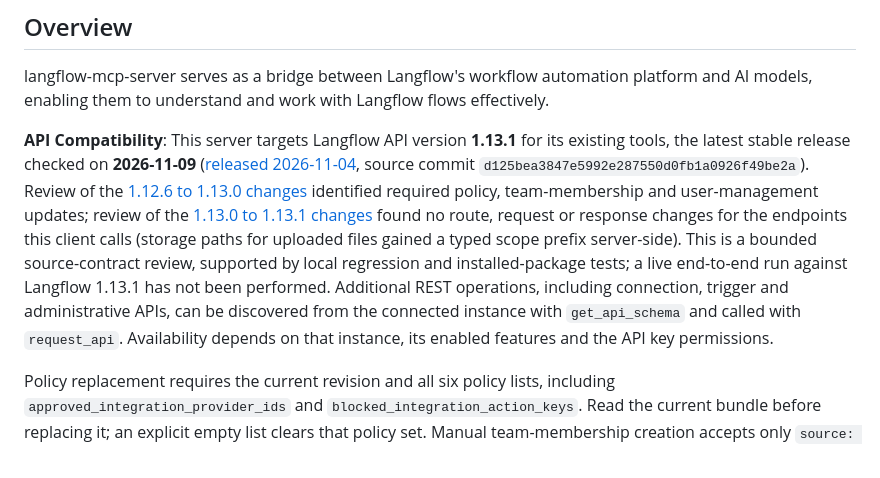
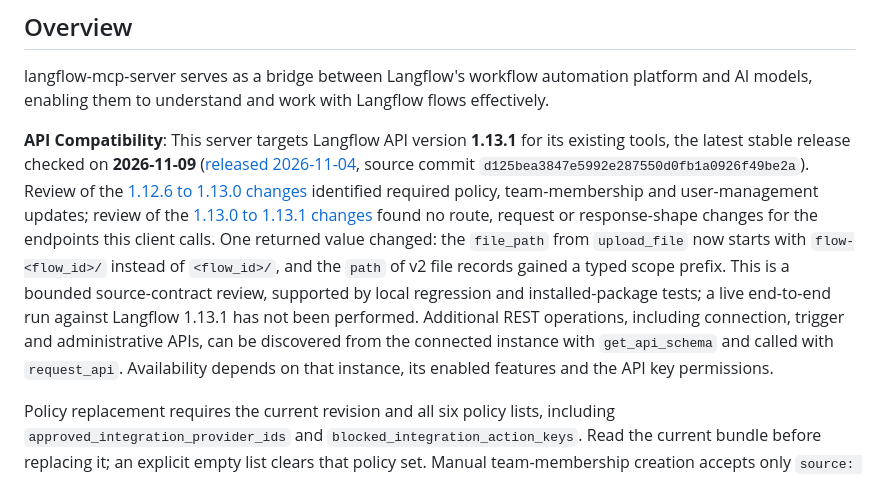
Before and after one commit to nobrainer-tech/langflow-mcp, a Markdown page: README.md, the part around the change. Rendered like a GitHub page.

Commit message:
docs: note the flow-upload file_path prefix change in Langflow 1.13.1

```diff
--- a/README.md
+++ b/README.md
@@ -13,7 +13,7 @@ A Model Context Protocol (MCP) server that provides AI assistants with comprehen
 
 langflow-mcp-server serves as a bridge between Langflow's workflow automation platform and AI models, enabling them to understand and work with Langflow flows effectively.
 
-**API Compatibility**: This server targets Langflow API version **1.13.1** for its existing tools, the latest stable release checked on **2026-11-09** ([released 2026-11-04](https://github.com/langflow-ai/langflow/releases/tag/v1.13.1), source commit `d125bea3847e5992e287550d0fb1a0926f49be2a`). Review of the [1.12.6 to 1.13.0 changes](https://github.com/langflow-ai/langflow/compare/v1.12.6...v1.13.0) identified required policy, team-membership and user-management updates; review of the [1.13.0 to 1.13.1 changes](https://github.com/langflow-ai/langflow/compare/v1.13.0...v1.13.1) found no route, request or response changes for the endpoints this client calls (storage paths for uploaded files gained a typed scope prefix server-side). This is a bounded source-contract review, supported by local regression and installed-package tests; a live end-to-end run against Langflow 1.13.1 has not been performed. Additional REST operations, including connection, trigger and administrative APIs, can be discovered from the connected instance with `get_api_schema` and called with `request_api`. Availability depends on that instance, its enabled features and the API key permissions.
+**API Compatibility**: This server targets Langflow API version **1.13.1** for its existing tools, the latest stable release checked on **2026-11-09** ([released 2026-11-04](https://github.com/langflow-ai/langflow/releases/tag/v1.13.1), source commit `d125bea3847e5992e287550d0fb1a0926f49be2a`). Review of the [1.12.6 to 1.13.0 changes](https://github.com/langflow-ai/langflow/compare/v1.12.6...v1.13.0) identified required policy, team-membership and user-management updates; review of the [1.13.0 to 1.13.1 changes](https://github.com/langflow-ai/langflow/compare/v1.13.0...v1.13.1) found no route, request or response-shape changes for the endpoints this client calls. One returned value changed: the `file_path` from `upload_file` now starts with `flow-<flow_id>/` instead of `<flow_id>/`, and the `path` of v2 file records gained a typed scope prefix. This is a bounded source-contract review, supported by local regression and installed-package tests; a live end-to-end run against Langflow 1.13.1 has not been performed. Additional REST operations, including connection, trigger and administrative APIs, can be discovered from the connected instance with `get_api_schema` and called with `request_api`. Availability depends on that instance, its enabled features and the API key permissions.
 
 Policy replacement requires the current revision and all six policy lists, including `approved_integration_provider_ids` and `blocked_integration_action_keys`. Read the current bundle before replacing it; an explicit empty list clears that policy set. Manual team-membership creation accepts only `source: "manual"` or an omitted source. Password reset requires an interactive Langflow login and is unavailable through this client's API-key authentication; its retained tool returns an actionable error without sending the password. The exported `deleteUser` method returns the deletion-started response and `request_id`; acceptance does not mean deletion has completed. Upstream authorization, policy, storage-unavailability and migration-pause errors remain errors.
 
```
